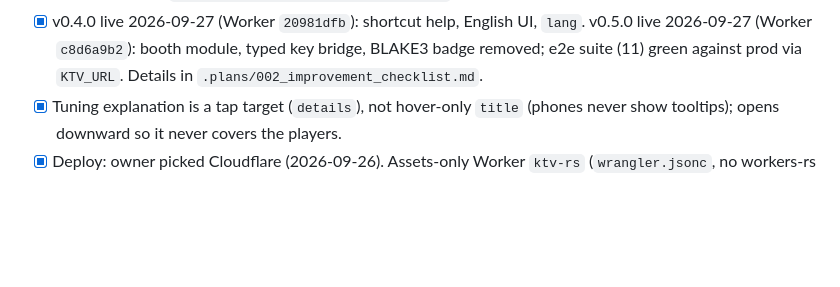
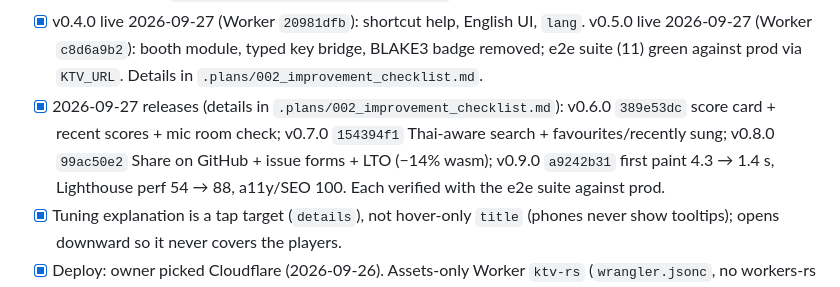
Before and after one commit to ozoneRatchapon/ktv-rs, a Markdown page: .plans/001_roadmap.md, the part around the change. Drawn GitHub-style; blank space fills up the shorter version.

```diff
--- a/.plans/001_roadmap.md
+++ b/.plans/001_roadmap.md
@@ -51,6 +51,7 @@ Date: 2026-09-26 · Branch: `develop` · Status legend: `[ ]` todo, `[~]` in pro
 - [x] (2026-09-26) CI runners pinned to `ubuntu-26.04` (GA 2026-09-17; `ubuntu-latest` flips gradually 2026-10-19 → 11-19). Tested first on `feature/ci-ubuntu-26`: CI run 36256349681 (all 3 jobs) and link-rot run 36256612964 green. Explicit label = runner changes are commits, not surprises; bump deliberately next LTS.
 - [x] v0.3.0 live 2026-09-27: merge `3308efb`, tag `v0.3.0`, Worker version `4b6f9408` (focus reclaim, favicon + input ids, narrow-screen layout, Revert wording, ubuntu-26.04 CI). Verified live with headless Chrome: favicon 200, 0 unnamed inputs, focus returns from iframe, no clipped controls at 1280/600/375. Further work tracked in `.plans/002_improvement_checklist.md`.
 - [x] v0.4.0 live 2026-09-27 (Worker `20981dfb`): shortcut help, English UI, `lang`. v0.5.0 live 2026-09-27 (Worker `c8d6a9b2`): booth module, typed key bridge, BLAKE3 badge removed; e2e suite (11) green against prod via `KTV_URL`. Details in `.plans/002_improvement_checklist.md`.
+- [x] 2026-09-27 releases (details in `.plans/002_improvement_checklist.md`): v0.6.0 `389e53dc` score card + recent scores + mic room check; v0.7.0 `154394f1` Thai-aware search + favourites/recently sung; v0.8.0 `99ac50e2` Share on GitHub + issue forms + LTO (−14% wasm); v0.9.0 `a9242b31` first paint 4.3 → 1.4 s, Lighthouse perf 54 → 88, a11y/SEO 100. Each verified with the e2e suite against prod.
 - [x] Tuning explanation is a tap target (`details`), not hover-only `title` (phones never show tooltips); opens downward so it never covers the players.
 - [x] Deploy: owner picked Cloudflare (2026-09-26). Assets-only Worker `ktv-rs` (`wrangler.jsonc`, no workers-rs until the phone remote), `deploy/_headers` (CSP incl. required `'unsafe-eval'` + `blob:`, mic Permissions-Policy, immutable hashed assets), `tools/build_web.sh` shared by CI + `deploy.sh` (main-only, clean, pushed; `--dry-run` anywhere). Verified via `wrangler dev`: headers, SPA fallback, playback + guide + Blob worklet with zero CSP violations; dry-run ok. [x] v0.1.0 live 2026-09-26: `develop → main` merge `7c4ae09`, tag `v0.1.0`, Worker version `f1fb63c8` at https://ktv-rs.solana-thailand.workers.dev (verified: CSP/Permissions-Policy/COOP, immutable `/assets/*`, self-hosted fonts, SPA fallback, only youtube-nocookie as third party, zero console errors).
 - [x] (2026-09-26) Persist settings + session in `localStorage` (`src/storage.rs`, keys `ktv.settings.v1` / `ktv.session.v1`): current song, queue, next queue id, Add-URL songs. On load the session is reconciled with the built-in catalog (fresh guide data, no id collisions, no duplicate custom songs); unreadable/old-schema values fall back to the demo session. Web-only app (no SSR) so it loads during init, not after hydration. `web-sys` is a wasm-only dep. Tests: `tests/storage_test.rs`. Browser-verified: queue/current/auto-skip/custom song survive reload; corrupt values → defaults.
```
Also changed, not shown: .plans/002_improvement_checklist.md (+3 -2 lines), bench/003_lighthouse_prod.md (added, +24 -0 lines).
